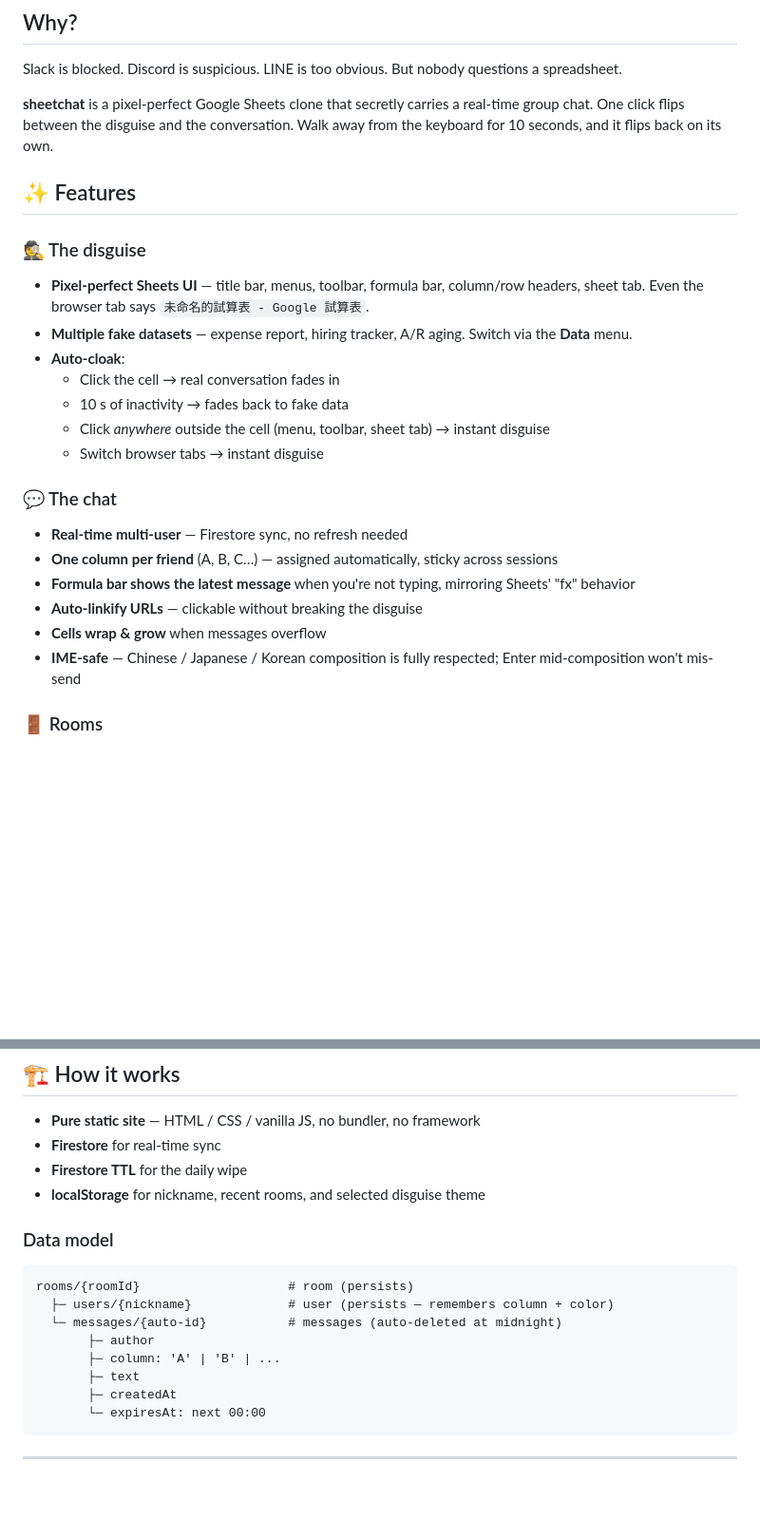
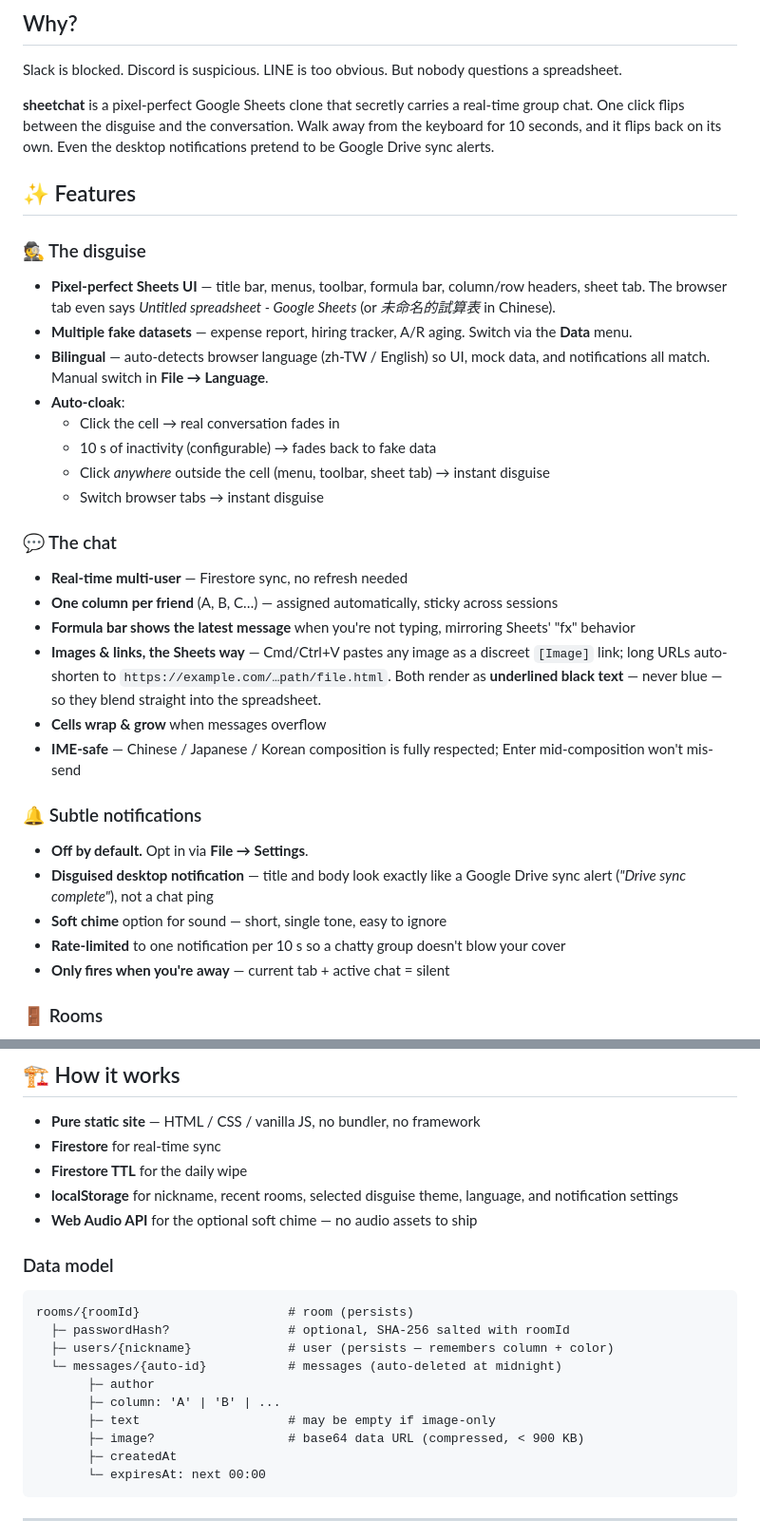
Before and after one commit to 0xMarsLi/sheetchat, a Markdown page: README.md, 2 parts joined by grey strips. Shown at 95% size. GitHub-like rendering; blank space fills up the shorter version.

Commit message:
docs: refresh README for images, links, notifications, i18n
Highlight Sheet-style rendering (underlined black, never blue) for
pasted images and shortened URLs as one combined feature.

Co-Authored-By: Claude Opus 4.7 <noreply@anthropic.com>

````diff
--- a/README.md
+++ b/README.md
@@ -19,16 +19,17 @@ When your boss walks by, it's still a spreadsheet.
 
 Slack is blocked. Discord is suspicious. LINE is too obvious. But nobody questions a spreadsheet.
 
-**sheetchat** is a pixel-perfect Google Sheets clone that secretly carries a real-time group chat. One click flips between the disguise and the conversation. Walk away from the keyboard for 10 seconds, and it flips back on its own.
+**sheetchat** is a pixel-perfect Google Sheets clone that secretly carries a real-time group chat. One click flips between the disguise and the conversation. Walk away from the keyboard for 10 seconds, and it flips back on its own. Even the desktop notifications pretend to be Google Drive sync alerts.
 
 ## ✨ Features
 
 ### 🕵️ The disguise
-- **Pixel-perfect Sheets UI** — title bar, menus, toolbar, formula bar, column/row headers, sheet tab. Even the browser tab says `未命名的試算表 - Google 試算表`.
+- **Pixel-perfect Sheets UI** — title bar, menus, toolbar, formula bar, column/row headers, sheet tab. The browser tab even says _Untitled spreadsheet - Google Sheets_ (or _未命名的試算表_ in Chinese).
 - **Multiple fake datasets** — expense report, hiring tracker, A/R aging. Switch via the **Data** menu.
+- **Bilingual** — auto-detects browser language (zh-TW / English) so UI, mock data, and notifications all match. Manual switch in **File → Language**.
 - **Auto-cloak**:
   - Click the cell → real conversation fades in
-  - 10 s of inactivity → fades back to fake data
+  - 10 s of inactivity (configurable) → fades back to fake data
   - Click _anywhere_ outside the cell (menu, toolbar, sheet tab) → instant disguise
   - Switch browser tabs → instant disguise
 
@@ -36,9 +37,16 @@ Slack is blocked. Discord is suspicious. LINE is too obvious. But nobody questio
 - **Real-time multi-user** — Firestore sync, no refresh needed
 - **One column per friend** (A, B, C…) — assigned automatically, sticky across sessions
 - **Formula bar shows the latest message** when you're not typing, mirroring Sheets' "fx" behavior
-- **Auto-linkify URLs** — clickable without breaking the disguise
+- **Images & links, the Sheets way** — Cmd/Ctrl+V pastes any image as a discreet `[Image]` link; long URLs auto-shorten to `https://example.com/…path/file.html`. Both render as **underlined black text** — never blue — so they blend straight into the spreadsheet.
 - **Cells wrap & grow** when messages overflow
 - **IME-safe** — Chinese / Japanese / Korean composition is fully respected; Enter mid-composition won't mis-send
+
+### 🔔 Subtle notifications
+- **Off by default.** Opt in via **File → Settings**.
+- **Disguised desktop notification** — title and body look exactly like a Google Drive sync alert (_"Drive sync complete"_), not a chat ping
+- **Soft chime** option for sound — short, single tone, easy to ignore
+- **Rate-limited** to one notification per 10 s so a chatty group doesn't blow your cover
+- **Only fires when you're away** — current tab + active chat = silent
 
 ### 🚪 Rooms
 - **6-char short codes** in the URL — share-friendly
@@ -107,17 +115,20 @@ In the [Firebase Console](https://console.firebase.google.com):
 - **Pure static site** — HTML / CSS / vanilla JS, no bundler, no framework
 - **Firestore** for real-time sync
 - **Firestore TTL** for the daily wipe
-- **localStorage** for nickname, recent rooms, and selected disguise theme
+- **localStorage** for nickname, recent rooms, selected disguise theme, language, and notification settings
+- **Web Audio API** for the optional soft chime — no audio assets to ship
 
 ### Data model
 
 ```
 rooms/{roomId}                    # room (persists)
+  ├─ passwordHash?                # optional, SHA-256 salted with roomId
   ├─ users/{nickname}             # user (persists — remembers column + color)
   └─ messages/{auto-id}           # messages (auto-deleted at midnight)
        ├─ author
        ├─ column: 'A' | 'B' | ...
-       ├─ text
+       ├─ text                    # may be empty if image-only
+       ├─ image?                  # base64 data URL (compressed, < 900 KB)
        ├─ createdAt
        └─ expiresAt: next 00:00
 ```
````
